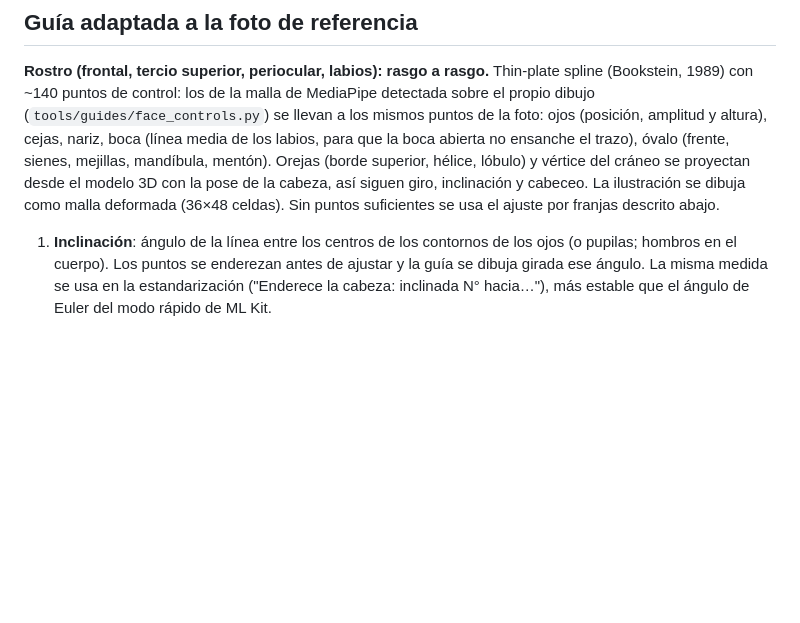
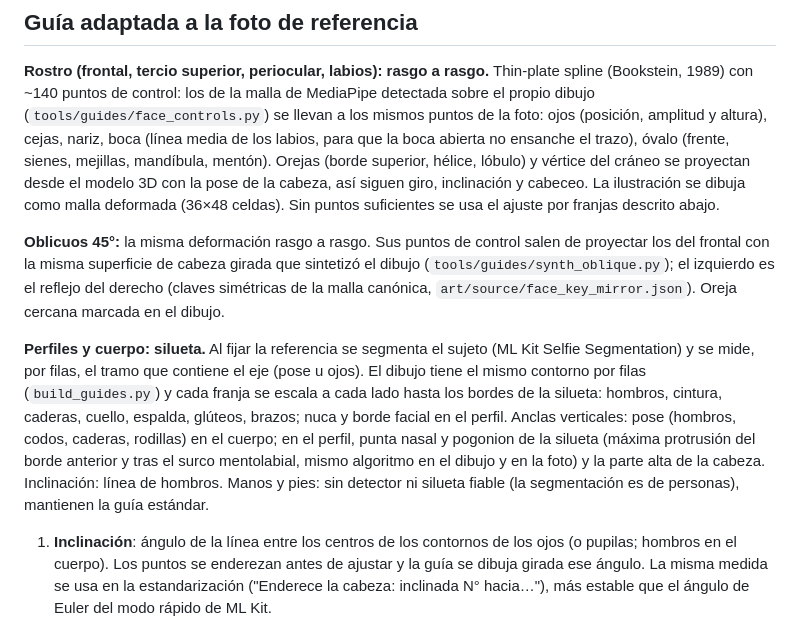
Before and after one commit to Juanfrank/PhotoMed, a Markdown page: docs/ALINEACION.md, the part around the change. GitHub-like rendering; blank space fills up the shorter version.

```diff
--- a/docs/ALINEACION.md
+++ b/docs/ALINEACION.md
@@ -249,6 +249,21 @@ hélice, lóbulo) y vértice del cráneo se proyectan desde el modelo 3D con la
 siguen giro, inclinación y cabeceo. La ilustración se dibuja como malla deformada (36×48 celdas).
 Sin puntos suficientes se usa el ajuste por franjas descrito abajo.
 
+**Oblicuos 45°:** la misma deformación rasgo a rasgo. Sus puntos de control salen de proyectar los
+del frontal con la misma superficie de cabeza girada que sintetizó el dibujo
+(`tools/guides/synth_oblique.py`); el izquierdo es el reflejo del derecho (claves simétricas de la
+malla canónica, `art/source/face_key_mirror.json`). Oreja cercana marcada en el dibujo.
+
+**Perfiles y cuerpo: silueta.** Al fijar la referencia se segmenta el sujeto (ML Kit Selfie
+Segmentation) y se mide, por filas, el tramo que contiene el eje (pose u ojos). El dibujo tiene el
+mismo contorno por filas (`build_guides.py`) y cada franja se escala a cada lado hasta los bordes de
+la silueta: hombros, cintura, caderas, cuello, espalda, glúteos, brazos; nuca y borde facial en el
+perfil. Anclas verticales: pose (hombros, codos, caderas, rodillas) en el cuerpo; en el perfil,
+punta nasal y pogonion de la silueta (máxima protrusión del borde anterior y tras el surco
+mentolabial, mismo algoritmo en el dibujo y en la foto) y la parte alta de la cabeza. Inclinación:
+línea de hombros. Manos y pies: sin detector ni silueta fiable (la segmentación es de personas),
+mantienen la guía estándar.
+
 1. **Inclinación**: ángulo de la línea entre los centros de los contornos de los ojos (o pupilas;
    hombros en el cuerpo). Los puntos se enderezan antes de ajustar y la guía se dibuja girada ese
    ángulo. La misma medida se usa en la estandarización ("Enderece la cabeza: inclinada N° hacia…"),
```
Also changed, not shown: docs/capturas/guia_oblicuo_perfil_cuerpo.png (added), 14 other files.
